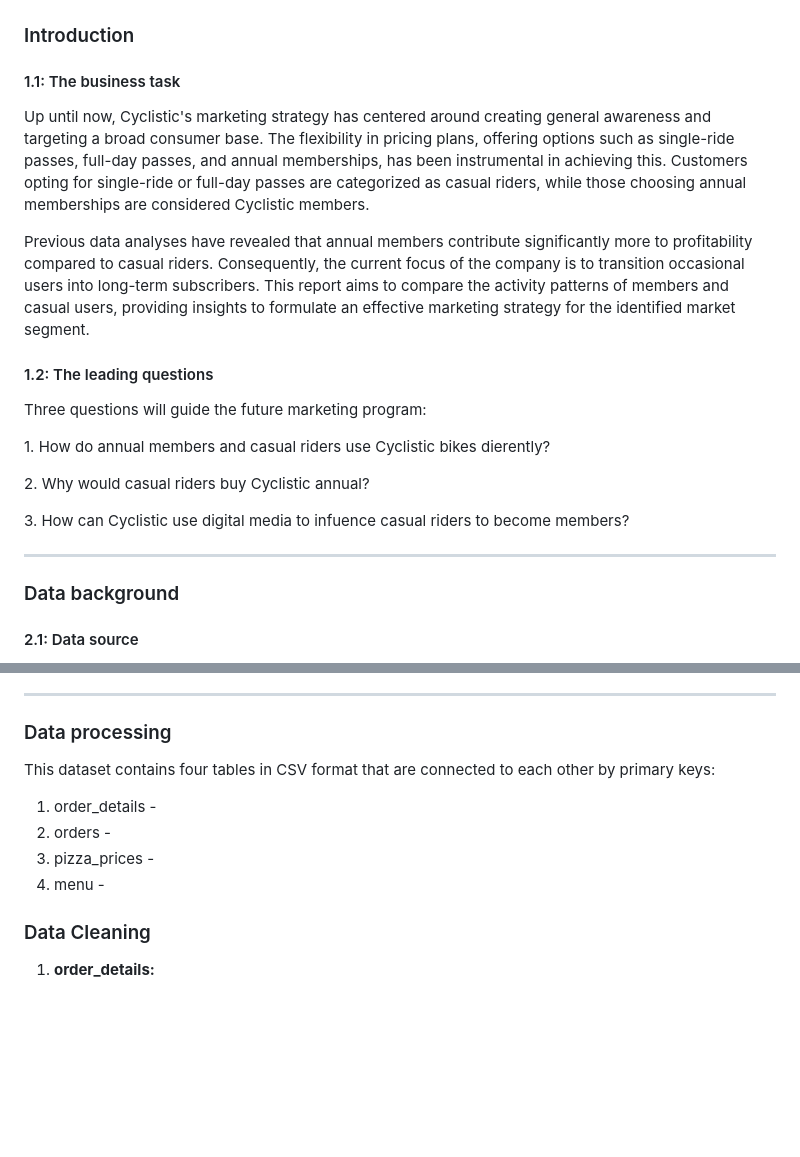
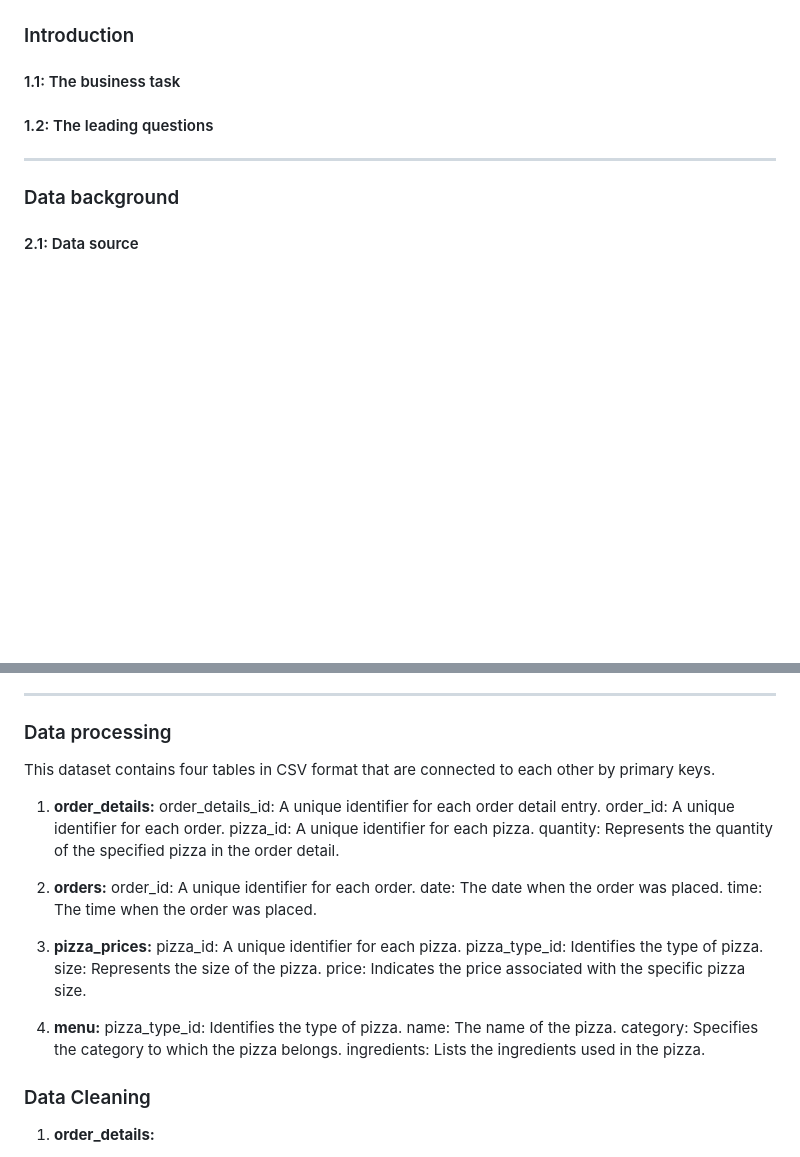
Before and after one commit to 123TalKadosh/My-Portfolio, a Markdown page: PizzaPlaceSales/PizzaPlaceSales.md, 2 parts joined by grey strips. Rendered like a GitHub page; blank space fills up the shorter version.

```diff
--- a/PizzaPlaceSales/PizzaPlaceSales.md
+++ b/PizzaPlaceSales/PizzaPlaceSales.md
@@ -37,23 +37,9 @@
 
 #### 1.1: The business task
 
-Up until now, Cyclistic's marketing strategy has centered around creating general awareness and targeting a broad consumer base. The flexibility in pricing
-plans, offering options such as single-ride passes, full-day passes, and annual memberships, has been instrumental in achieving this. Customers opting for
-single-ride or full-day passes are categorized as casual riders, while those choosing annual memberships are considered Cyclistic members.
-
-Previous data analyses have revealed that annual members contribute significantly more to profitability compared to casual riders. Consequently, the current
-focus of the company is to transition occasional users into long-term subscribers. This report aims to compare the activity patterns of members and casual
-users, providing insights to formulate an effective marketing strategy for the identified market segment.
 
 #### 1.2: The leading questions
 
-Three questions will guide the future marketing program:
-
-1\. How do annual members and casual riders use Cyclistic bikes dierently?
-
-2\. Why would casual riders buy Cyclistic annual?
-
-3\. How can Cyclistic use digital media to infuence casual riders to become members?
 
 ------------------------------------------------------------------------
 
@@ -85,12 +71,30 @@ The data is maintained and made available by [Motivate International Inc](https:
 
 ### Data processing
 
-This dataset contains four tables in CSV format that are connected to each other by primary keys:
+This dataset contains four tables in CSV format that are connected to each other by primary keys.
 
-1. order_details -
-2. orders -
-3. pizza_prices -
-4. menu -
+1. **order_details:**
+        order_details_id: A unique identifier for each order detail entry.
+        order_id: A unique identifier for each order.
+        pizza_id: A unique identifier for each pizza.
+        quantity: Represents the quantity of the specified pizza in the order detail.
+
+2. **orders:**
+        order_id: A unique identifier for each order.
+        date: The date when the order was placed.
+        time: The time when the order was placed.
+
+3. **pizza_prices:**
+        pizza_id: A unique identifier for each pizza.
+        pizza_type_id: Identifies the type of pizza.
+        size: Represents the size of the pizza.
+        price: Indicates the price associated with the specific pizza size.
+
+4. **menu:**
+        pizza_type_id: Identifies the type of pizza.
+        name: The name of the pizza.
+        category: Specifies the category to which the pizza belongs.
+        ingredients: Lists the ingredients used in the pizza.
 
 ### Data Cleaning
 
```
